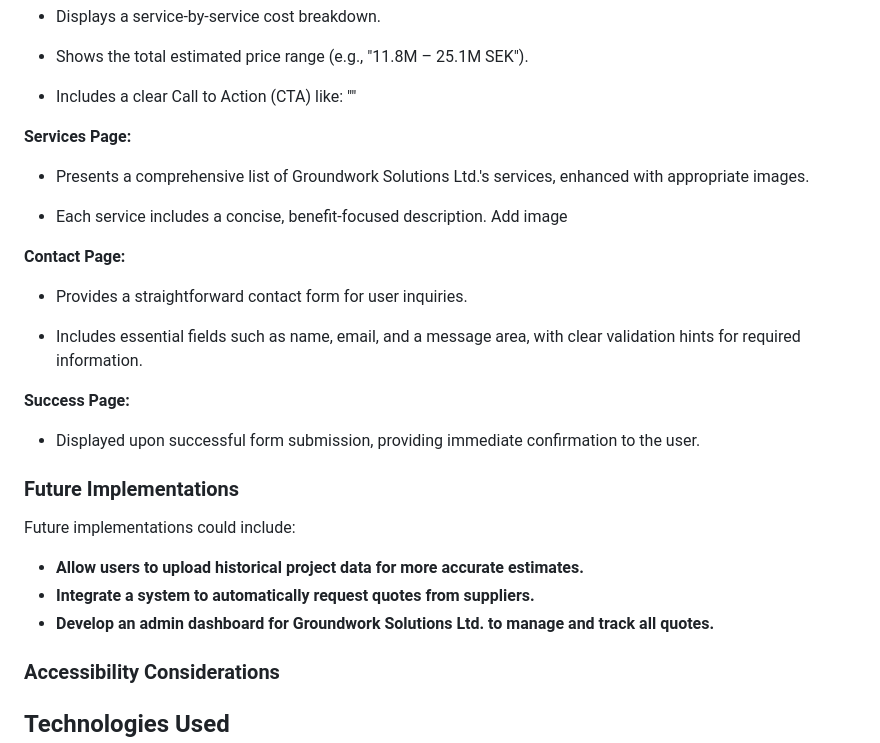
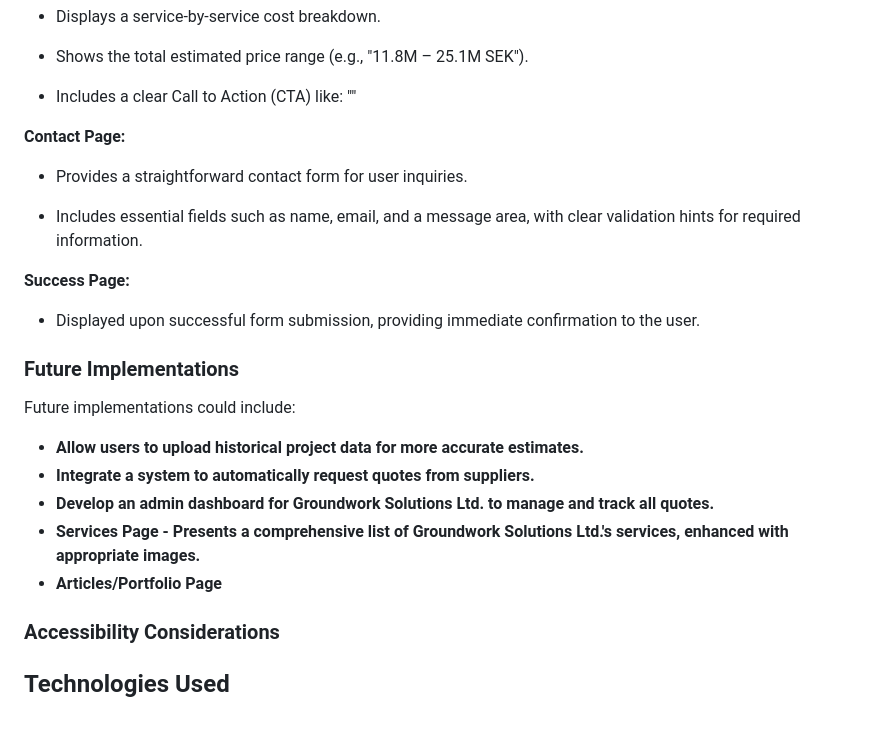
Before and after one commit to luckyfrappe/groundwork, a Markdown page: README.md, the part around the change. Drawn GitHub-style; blank space fills up the shorter version.

```diff
--- a/README.md
+++ b/README.md
@@ -158,16 +158,6 @@ This website is designed to provide a seamless and professional experience for o
 <!-- Add image -->
 
 <!-- To be created -->
-
-**Services Page:**
-
-- Presents a comprehensive list of Groundwork Solutions Ltd.'s services, enhanced with appropriate images.
-<!-- Add image -->
-- Each service includes a concise, benefit-focused description.
-  Add image
-
-<!-- To be created -->
-
 **Contact Page:**
 
 - Provides a straightforward contact form for user inquiries.
@@ -176,7 +166,6 @@ This website is designed to provide a seamless and professional experience for o
 <!-- Add image -->
 
 <!-- To be created -->
-
 **Success Page:**
 
 - Displayed upon successful form submission, providing immediate confirmation to the user.
@@ -189,6 +178,8 @@ Future implementations could include:
 - **Allow users to upload historical project data for more accurate estimates.**
 - **Integrate a system to automatically request quotes from suppliers.**
 - **Develop an admin dashboard for Groundwork Solutions Ltd. to manage and track all quotes.**
+- **Services Page - Presents a comprehensive list of Groundwork Solutions Ltd.'s services, enhanced with appropriate images.**
+- **Articles/Portfolio Page**
 
 ### Accessibility Considerations
 
```
